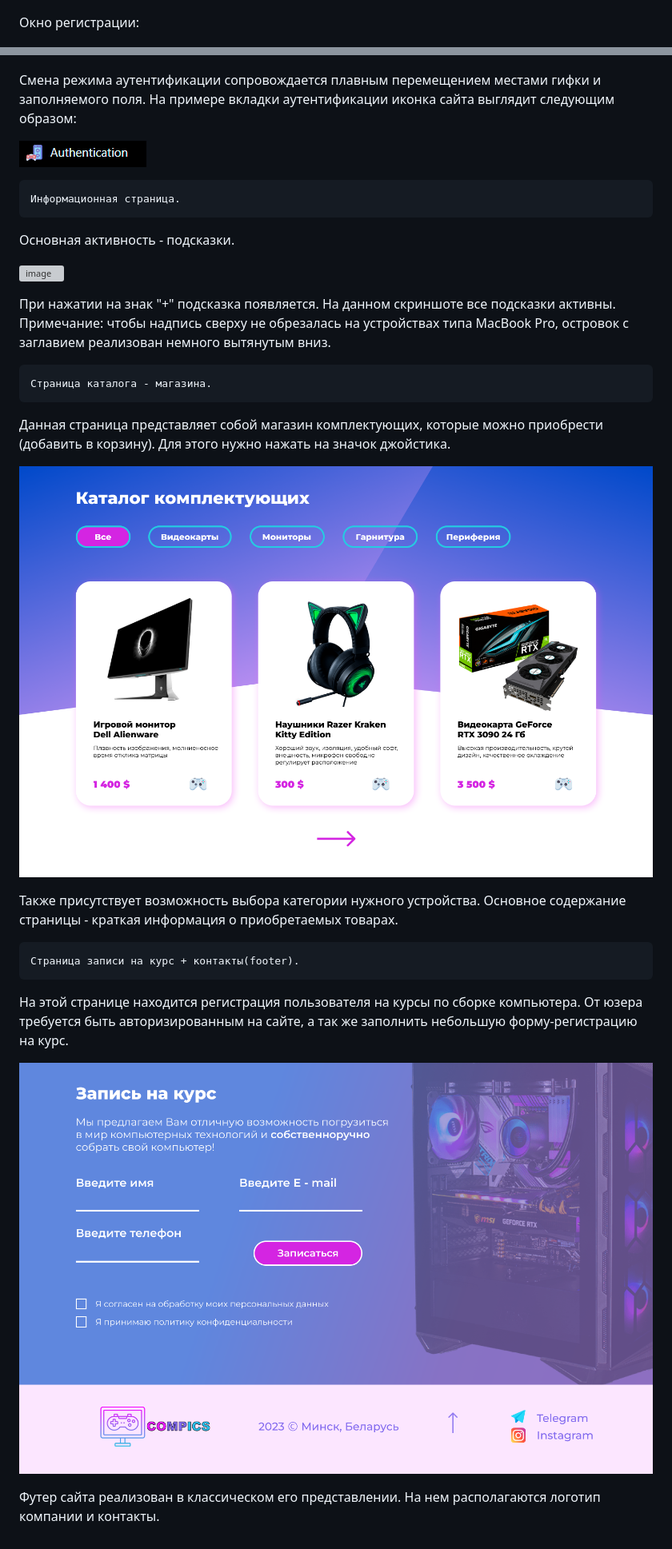
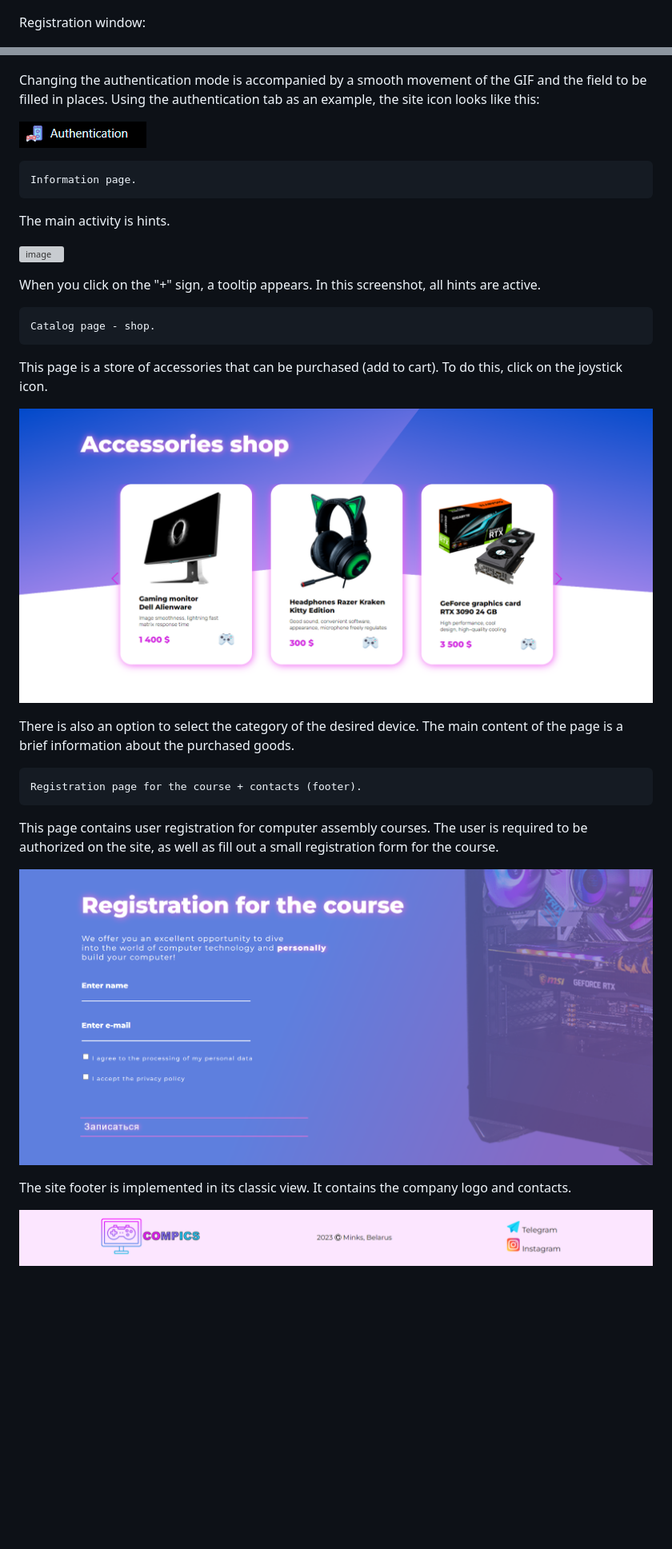
Before and after one commit to lizzzon/Internet-Technologies-And-Data-Processing, a Markdown page: README.md, 2 parts joined by grey strips. Shown: that part at 80% size. Drawn GitHub-style; pictures changed too: mock_up/assets/course.png (added), mock_up/assets/course_footer.png (deleted), mock_up/assets/footer.png (added); blank space fills up the shorter version; grey boxes are pictures that could not be loaded.

Commit message:
update README and assets

```diff
--- a/README.md
+++ b/README.md
@@ -46,37 +45,36 @@
 
 ![image](./mock_up/assets/login.png)
 
-Окно регистрации:
+Registration window:
 
 ![image](./mock_up/assets/register.png)
 
-Смена режима аутентификации сопровождается плавным перемещением местами гифки и заполняемого поля.
-На примере вкладки аутентификации иконка сайта выглядит следующим образом:
+Changing the authentication mode is accompanied by a smooth movement of the GIF and the field to be filled in places.
+Using the authentication tab as an example, the site icon looks like this:
 
 ![image](./mock_up/assets/site_icon.png)
 
-    Информационная страница.
-Основная активность - подсказки.
+    Information page.
+The main activity is hints.
 
 ![image](./mock_up/assets/info.png)
 
-При нажатии на знак "+" подсказка появляется. На данном скриншоте все подсказки активны.
-Примечание: чтобы надпись сверху не обрезалась на устройствах типа MacBook Pro, островок с заглавием
-реализован немного вытянутым вниз.
+When you click on the "+" sign, a tooltip appears. In this screenshot, all hints are active.
 
-    Страница каталога - магазина.
-Данная страница представляет собой магазин комплектующих, которые можно приобрести (добавить
-в корзину). Для этого нужно нажать на значок джойстика.
+    Catalog page - shop.
+This page is a store of accessories that can be purchased (add to cart). To do this, click on the joystick icon.
 
 ![image](./mock_up/assets/shop.png)
 
-Также присутствует возможность выбора категории нужного устройства.
-Основное содержание страницы - краткая информация о приобретаемых товарах.
+There is also an option to select the category of the desired device.
+The main content of the page is a brief information about the purchased goods.
 
-    Страница записи на курс + контакты(footer).
-На этой странице находится регистрация пользователя на курсы по сборке компьютера.
-От юзера требуется быть авторизированным на сайте, а так же заполнить небольшую форму-регистрацию на курс.
+    Registration page for the course + contacts (footer).
+This page contains user registration for computer assembly courses.
+The user is required to be authorized on the site, as well as fill out a small registration form for the course.
 
-![image](./mock_up/assets/course_footer.png)
+![image](./mock_up/assets/course.png)
 
-Футер сайта реализован в классическом его представлении. На нем располагаются логотип компании и контакты.
+The site footer is implemented in its classic view. It contains the company logo and contacts.
+
+![image](./mock_up/assets/footer.png)
```
Also changed, not shown: other parts of README.md (+29 -30 lines), mock_up/assets/main.png, 1 other file.
